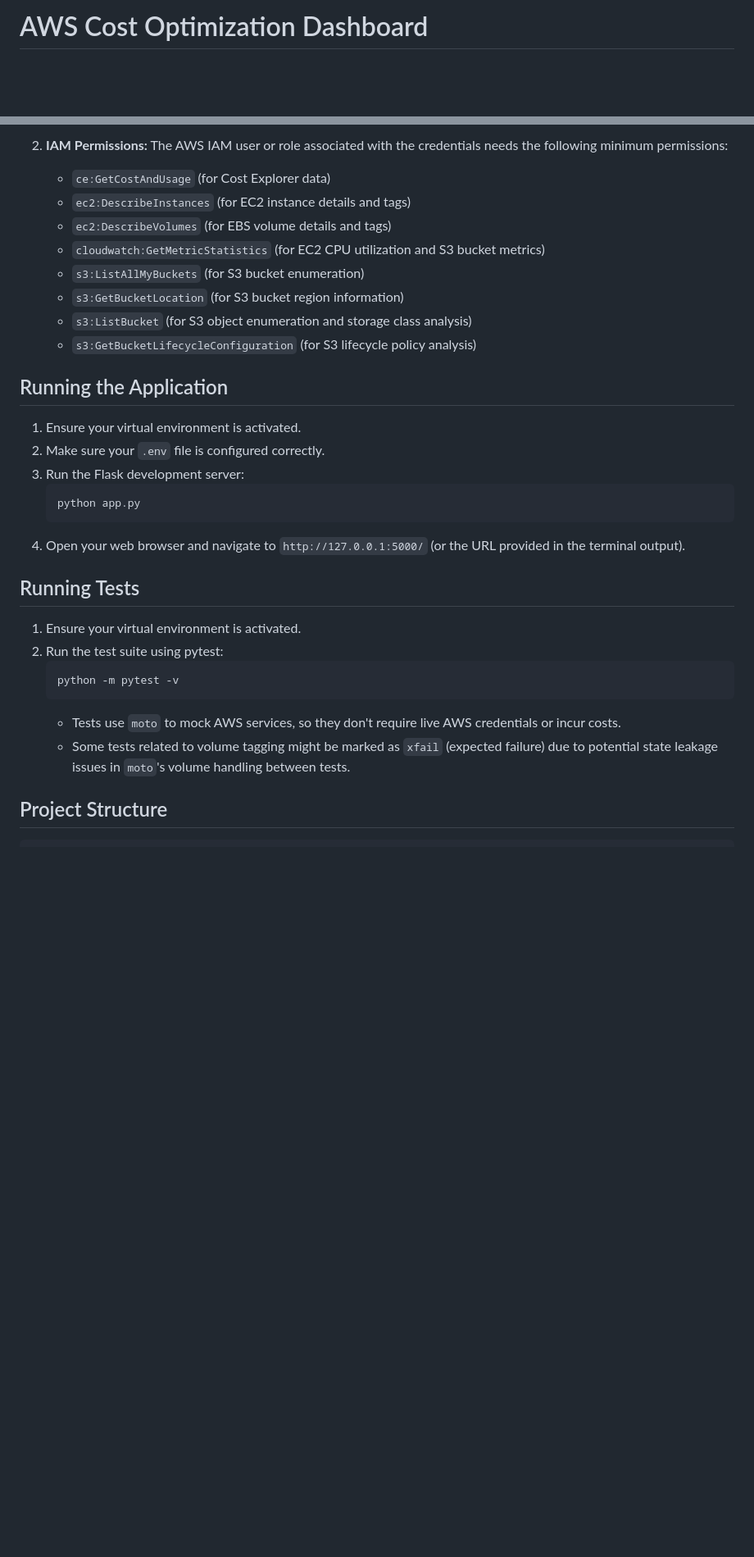
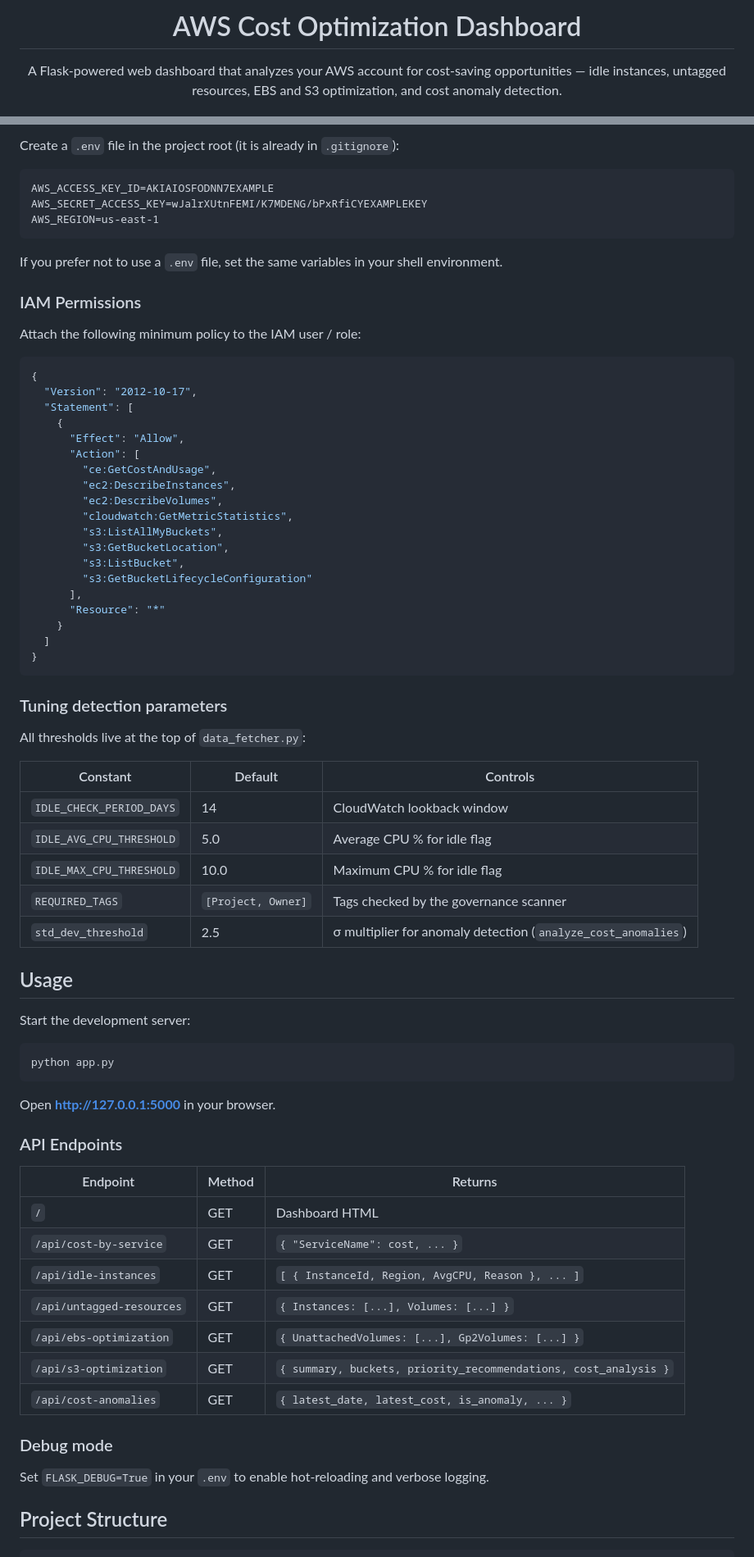
Before and after one commit to Batu1-1an/AWS-Cost-Optimization-Dashboard, a Markdown page: README.md, 2 parts joined by grey strips. Shown at 82% size. GitHub-like rendering; blank space fills up the shorter version.

Commit message:
docs: rewrite README with professional documentation

````diff
--- a/README.md
+++ b/README.md
@@ -1,2 +1,4 @@
-# AWS Cost Optimization Dashboard
+<div align="center">
+  <h1>AWS Cost Optimization Dashboard</h1>
+  <p>A Flask-powered web dashboard that analyzes your AWS account for cost-saving opportunities — idle instances, untagged resources, EBS and S3 optimization, and cost anomaly detection.</p>
 
@@ -76,34 +84,77 @@ This project provides a web-based dashboard to help visualize AWS costs and iden
 
-2.  **IAM Permissions:**
-    The AWS IAM user or role associated with the credentials needs the following minimum permissions:
-    *   `ce:GetCostAndUsage` (for Cost Explorer data)
-    *   `ec2:DescribeInstances` (for EC2 instance details and tags)
-    *   `ec2:DescribeVolumes` (for EBS volume details and tags)
-    *   `cloudwatch:GetMetricStatistics` (for EC2 CPU utilization and S3 bucket metrics)
-    *   `s3:ListAllMyBuckets` (for S3 bucket enumeration)
-    *   `s3:GetBucketLocation` (for S3 bucket region information)
-    *   `s3:ListBucket` (for S3 object enumeration and storage class analysis)
-    *   `s3:GetBucketLifecycleConfiguration` (for S3 lifecycle policy analysis)
+Create a `.env` file in the project root (it is already in `.gitignore`):
 
-## Running the Application
+```dotenv
+AWS_ACCESS_KEY_ID=AKIAIOSFODNN7EXAMPLE
+AWS_SECRET_ACCESS_KEY=wJalrXUtnFEMI/K7MDENG/bPxRfiCYEXAMPLEKEY
+AWS_REGION=us-east-1
+```
 
-1.  Ensure your virtual environment is activated.
-2.  Make sure your `.env` file is configured correctly.
-3.  Run the Flask development server:
-    ```bash
-    python app.py
-    ```
-4.  Open your web browser and navigate to `http://127.0.0.1:5000/` (or the URL provided in the terminal output).
+If you prefer not to use a `.env` file, set the same variables in your shell environment.
 
-## Running Tests
+### IAM Permissions
 
-1.  Ensure your virtual environment is activated.
-2.  Run the test suite using pytest:
-    ```bash
-    python -m pytest -v
-    ```
-    *   Tests use `moto` to mock AWS services, so they don't require live AWS credentials or incur costs.
-    *   Some tests related to volume tagging might be marked as `xfail` (expected failure) due to potential state leakage issues in `moto`'s volume handling between tests.
+Attach the following minimum policy to the IAM user / role:
+
+```json
+{
+  "Version": "2012-10-17",
+  "Statement": [
+    {
+      "Effect": "Allow",
+      "Action": [
+        "ce:GetCostAndUsage",
+        "ec2:DescribeInstances",
+        "ec2:DescribeVolumes",
+        "cloudwatch:GetMetricStatistics",
+        "s3:ListAllMyBuckets",
+        "s3:GetBucketLocation",
+        "s3:ListBucket",
+        "s3:GetBucketLifecycleConfiguration"
+      ],
+      "Resource": "*"
+    }
+  ]
+}
+```
+
+### Tuning detection parameters
+
+All thresholds live at the top of `data_fetcher.py`:
+
+| Constant | Default | Controls |
+|----------|---------|----------|
+| `IDLE_CHECK_PERIOD_DAYS` | 14 | CloudWatch lookback window |
+| `IDLE_AVG_CPU_THRESHOLD` | 5.0 | Average CPU % for idle flag |
+| `IDLE_MAX_CPU_THRESHOLD` | 10.0 | Maximum CPU % for idle flag |
+| `REQUIRED_TAGS` | `[Project, Owner]` | Tags checked by the governance scanner |
+| `std_dev_threshold` | 2.5 | σ multiplier for anomaly detection (`analyze_cost_anomalies`) |
+
+## Usage
+
+Start the development server:
+
+```bash
+python app.py
+```
+
+Open **http://127.0.0.1:5000** in your browser.
+
+### API Endpoints
+
+| Endpoint | Method | Returns |
+|----------|--------|---------|
+| `/` | GET | Dashboard HTML |
+| `/api/cost-by-service` | GET | `{ "ServiceName": cost, ... }` |
+| `/api/idle-instances` | GET | `[ { InstanceId, Region, AvgCPU, Reason }, ... ]` |
+| `/api/untagged-resources` | GET | `{ Instances: [...], Volumes: [...] }` |
+| `/api/ebs-optimization` | GET | `{ UnattachedVolumes: [...], Gp2Volumes: [...] }` |
+| `/api/s3-optimization` | GET | `{ summary, buckets, priority_recommendations, cost_analysis }` |
+| `/api/cost-anomalies` | GET | `{ latest_date, latest_cost, is_anomaly, ... }` |
+
+### Debug mode
+
+Set `FLASK_DEBUG=True` in your `.env` to enable hot-reloading and verbose logging.
 
 ## Project Structure
 
````
Also changed, not shown: other parts of README.md (+104 -92 lines).
